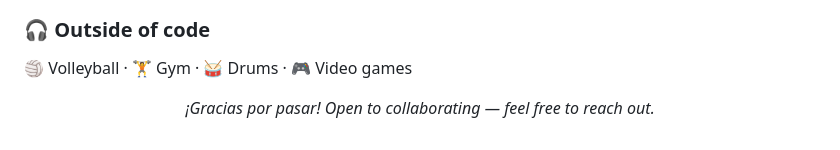
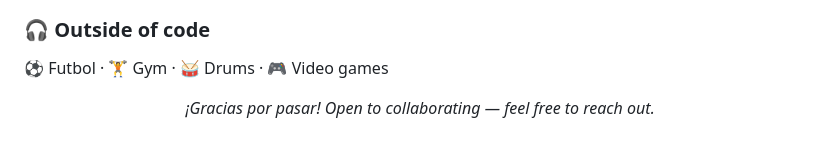
Before and after one commit to jdrcastel/jdrcastel, a Markdown page: README.md, the part around one of its changes. Rendered like a GitHub page.

```diff
--- a/README.md
+++ b/README.md
@@ -81,5 +74,5 @@
 ### 🎧 Outside of code
 
-🏐 Volleyball · 🏋️ Gym · 🥁 Drums · 🎮 Video games
+⚽ Futbol · 🏋️ Gym · 🥁 Drums · 🎮 Video games
 
 <p align="center"><i>¡Gracias por pasar! Open to collaborating — feel free to reach out.</i></p>
```
Also changed, not shown: other parts of README.md (+0 -7 lines).
